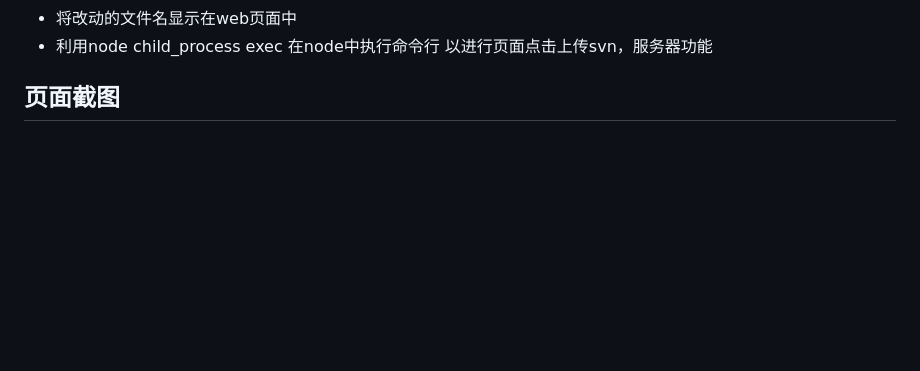
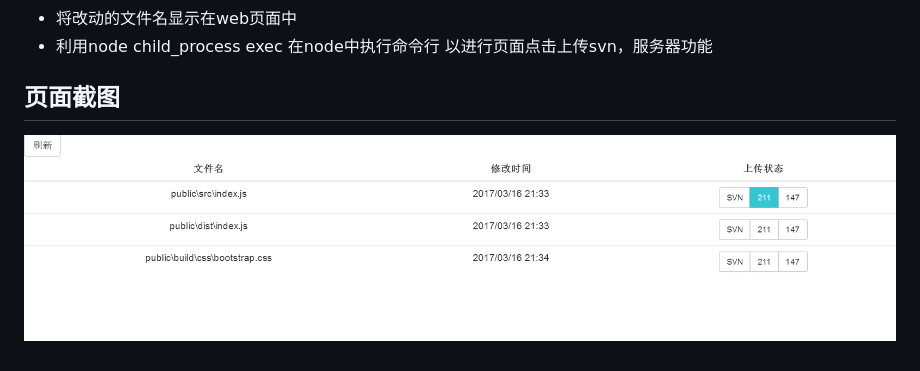
Before and after one commit to gatinul/File-watcher, a Markdown page: readme.md, the part around the change. GitHub-like rendering; pictures changed too: Screenshots/screen.png (added); blank space fills up the shorter version.

```diff
--- a/readme.md
+++ b/readme.md
@@ -16,3 +16,5 @@ npm run dev
 - 利用node child_process exec 在node中执行命令行 以进行页面点击上传svn，服务器功能
 
 ## 页面截图
+
+![图片](https://github.com/gatinul/File-watcher/raw/master/Screenshots/screen.png)
```
